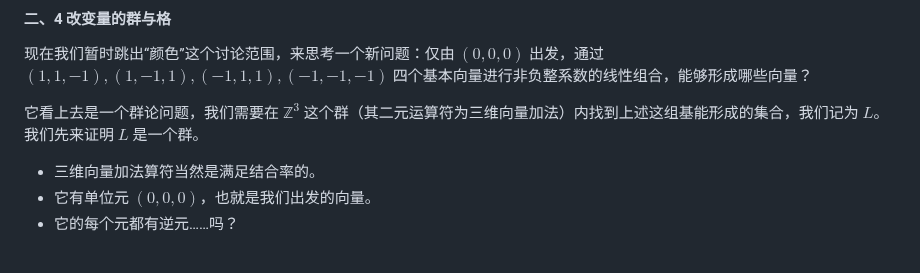
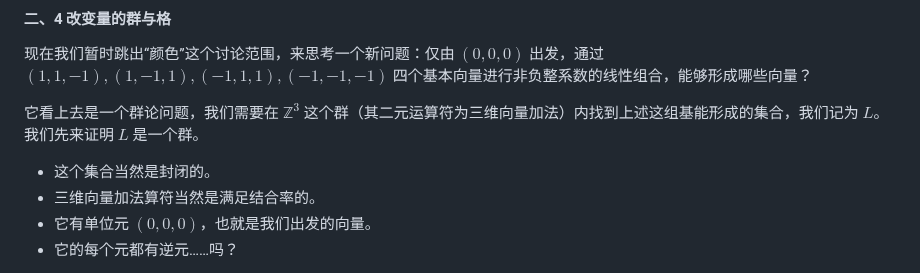
Before and after one commit to cppHusky/2026-puzzle, a Markdown page: ColorBlending/README.md, the part around the change. Rendered like a GitHub page.

Commit message:
update README in ColorBlending

```diff
--- a/ColorBlending/README.md
+++ b/ColorBlending/README.md
@@ -356,6 +356,7 @@ $$
 
 它看上去是一个群论问题，我们需要在 $\mathbb{Z}^3$ 这个群（其二元运算符为三维向量加法）内找到上述这组基能形成的集合，我们记为 $L$。我们先来证明 $L$ 是一个群。
 
+- 这个集合当然是封闭的。
 - 三维向量加法算符当然是满足结合率的。
 - 它有单位元 $(0,0,0)$，也就是我们出发的向量。
 - 它的每个元都有逆元……吗？
```
